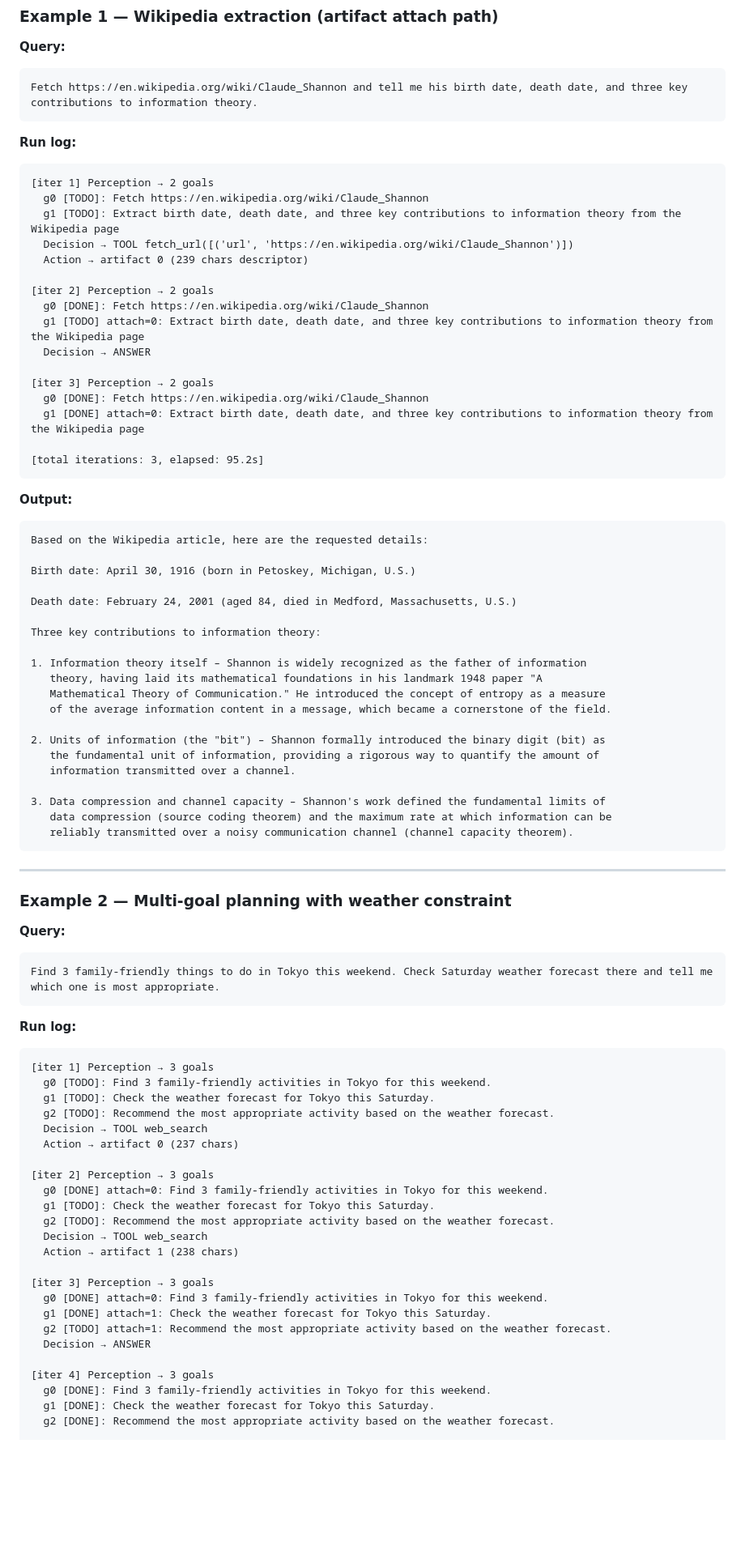
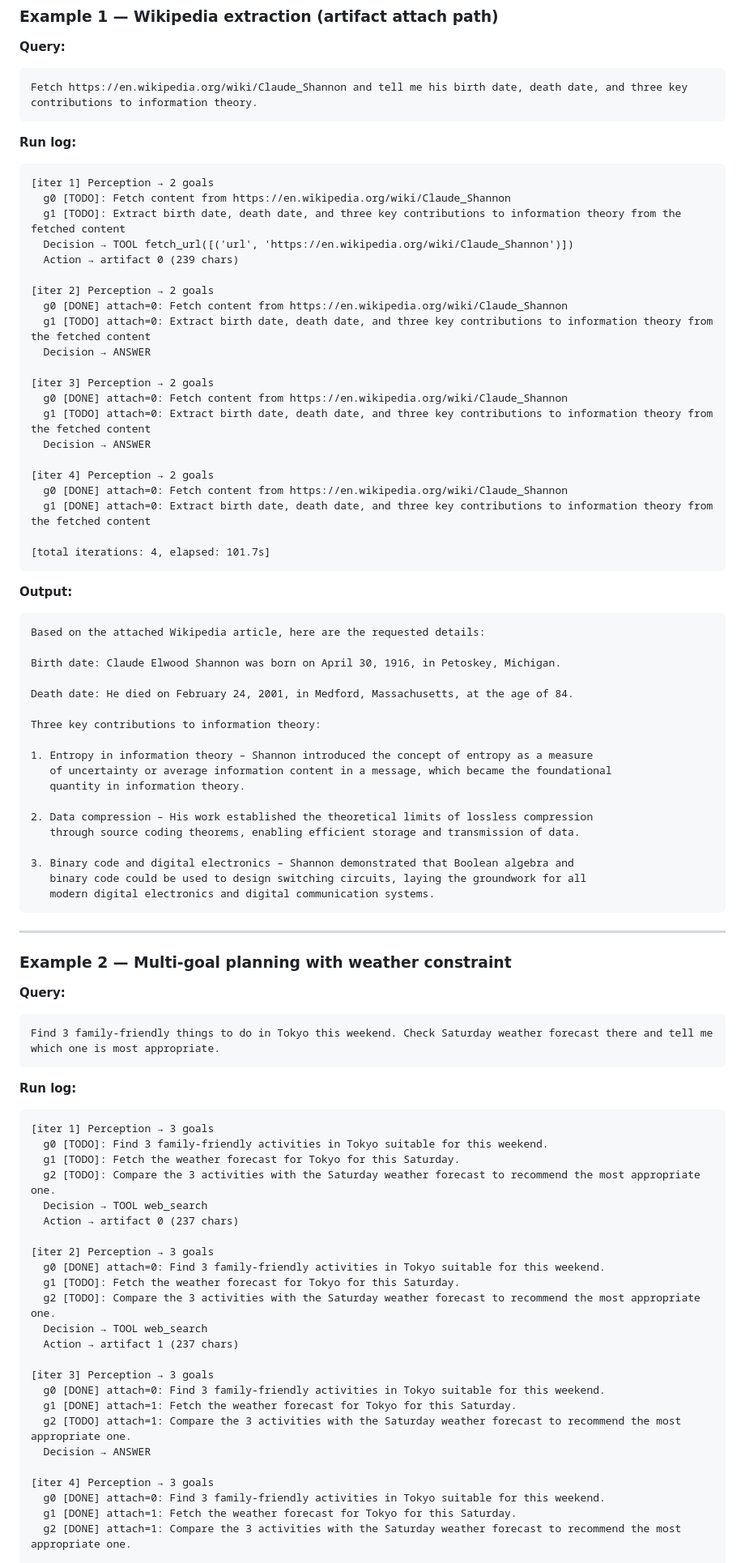
Before and after one commit to gmakkar-learn/EAGv3, a Markdown page: assignment-06-agent-loop/README.md, the part around one of its changes. Shown at 81% size. Drawn GitHub-style; blank space fills up the shorter version.

````diff
--- a/assignment-06-agent-loop/README.md
+++ b/assignment-06-agent-loop/README.md
@@ -60,45 +60,48 @@ Fetch https://en.wikipedia.org/wiki/Claude_Shannon and tell me his birth date, d
 **Run log:**
 ```
 [iter 1] Perception → 2 goals
-  g0 [TODO]: Fetch https://en.wikipedia.org/wiki/Claude_Shannon
-  g1 [TODO]: Extract birth date, death date, and three key contributions to information theory from the Wikipedia page
+  g0 [TODO]: Fetch content from https://en.wikipedia.org/wiki/Claude_Shannon
+  g1 [TODO]: Extract birth date, death date, and three key contributions to information theory from the fetched content
   Decision → TOOL fetch_url([('url', 'https://en.wikipedia.org/wiki/Claude_Shannon')])
-  Action → artifact 0 (239 chars descriptor)
+  Action → artifact 0 (239 chars)
 
 [iter 2] Perception → 2 goals
-  g0 [DONE]: Fetch https://en.wikipedia.org/wiki/Claude_Shannon
-  g1 [TODO] attach=0: Extract birth date, death date, and three key contributions to information theory from the Wikipedia page
+  g0 [DONE] attach=0: Fetch content from https://en.wikipedia.org/wiki/Claude_Shannon
+  g1 [TODO] attach=0: Extract birth date, death date, and three key contributions to information theory from the fetched content
   Decision → ANSWER
 
 [iter 3] Perception → 2 goals
-  g0 [DONE]: Fetch https://en.wikipedia.org/wiki/Claude_Shannon
-  g1 [DONE] attach=0: Extract birth date, death date, and three key contributions to information theory from the Wikipedia page
+  g0 [DONE] attach=0: Fetch content from https://en.wikipedia.org/wiki/Claude_Shannon
+  g1 [TODO] attach=0: Extract birth date, death date, and three key contributions to information theory from the fetched content
+  Decision → ANSWER
 
-[total iterations: 3, elapsed: 95.2s]
+[iter 4] Perception → 2 goals
+  g0 [DONE] attach=0: Fetch content from https://en.wikipedia.org/wiki/Claude_Shannon
+  g1 [DONE] attach=0: Extract birth date, death date, and three key contributions to information theory from the fetched content
+
+[total iterations: 4, elapsed: 101.7s]
 ```
 
 **Output:**
 ```
-Based on the Wikipedia article, here are the requested details:
+Based on the attached Wikipedia article, here are the requested details:
 
-Birth date: April 30, 1916 (born in Petoskey, Michigan, U.S.)
+Birth date: Claude Elwood Shannon was born on April 30, 1916, in Petoskey, Michigan.
 
-Death date: February 24, 2001 (aged 84, died in Medford, Massachusetts, U.S.)
+Death date: He died on February 24, 2001, in Medford, Massachusetts, at the age of 84.
 
 Three key contributions to information theory:
 
-1. Information theory itself – Shannon is widely recognized as the father of information
-   theory, having laid its mathematical foundations in his landmark 1948 paper "A
-   Mathematical Theory of Communication." He introduced the concept of entropy as a measure
-   of the average information content in a message, which became a cornerstone of the field.
+1. Entropy in information theory – Shannon introduced the concept of entropy as a measure
+   of uncertainty or average information content in a message, which became the foundational
+   quantity in information theory.
 
-2. Units of information (the "bit") – Shannon formally introduced the binary digit (bit) as
-   the fundamental unit of information, providing a rigorous way to quantify the amount of
-   information transmitted over a channel.
+2. Data compression – His work established the theoretical limits of lossless compression
+   through source coding theorems, enabling efficient storage and transmission of data.
 
-3. Data compression and channel capacity – Shannon's work defined the fundamental limits of
-   data compression (source coding theorem) and the maximum rate at which information can be
-   reliably transmitted over a noisy communication channel (channel capacity theorem).
+3. Binary code and digital electronics – Shannon demonstrated that Boolean algebra and
+   binary code could be used to design switching circuits, laying the groundwork for all
+   modern digital electronics and digital communication systems.
 ```
 
 ---
@@ -113,27 +116,27 @@ Find 3 family-friendly things to do in Tokyo this weekend. Check Saturday weathe
 **Run log:**
 ```
 [iter 1] Perception → 3 goals
-  g0 [TODO]: Find 3 family-friendly activities in Tokyo for this weekend.
-  g1 [TODO]: Check the weather forecast for Tokyo this Saturday.
-  g2 [TODO]: Recommend the most appropriate activity based on the weather forecast.
+  g0 [TODO]: Find 3 family-friendly activities in Tokyo suitable for this weekend.
+  g1 [TODO]: Fetch the weather forecast for Tokyo for this Saturday.
+  g2 [TODO]: Compare the 3 activities with the Saturday weather forecast to recommend the most appropriate one.
   Decision → TOOL web_search
   Action → artifact 0 (237 chars)
 
 [iter 2] Perception → 3 goals
-  g0 [DONE] attach=0: Find 3 family-friendly activities in Tokyo for this weekend.
-  g1 [TODO]: Check the weather forecast for Tokyo this Saturday.
-  g2 [TODO]: Recommend the most appropriate activity based on the weather forecast.
+  g0 [DONE] attach=0: Find 3 family-friendly activities in Tokyo suitable for this weekend.
+  g1 [TODO]: Fetch the weather forecast for Tokyo for this Saturday.
+  g2 [TODO]: Compare the 3 activities with the Saturday weather forecast to recommend the most appropriate one.
   Decision → TOOL web_search
-  Action → artifact 1 (238 chars)
+  Action → artifact 1 (237 chars)
 
 [iter 3] Perception → 3 goals
-  g0 [DONE] attach=0: Find 3 family-friendly activities in Tokyo for this weekend.
-  g1 [DONE] attach=1: Check the weather forecast for Tokyo this Saturday.
-  g2 [TODO] attach=1: Recommend the most appropriate activity based on the weather forecast.
+  g0 [DONE] attach=0: Find 3 family-friendly activities in Tokyo suitable for this weekend.
+  g1 [DONE] attach=1: Fetch the weather forecast for Tokyo for this Saturday.
+  g2 [TODO] attach=1: Compare the 3 activities with the Saturday weather forecast to recommend the most appropriate one.
   Decision → ANSWER
 
 [iter 4] Perception → 3 goals
-  g0 [DONE]: Find 3 family-friendly activities in Tokyo for this weekend.
-  g1 [DONE]: Check the weather forecast for Tokyo this Saturday.
-  g2 [DONE]: Recommend the most appropriate activity based on the weather forecast.
+  g0 [DONE] attach=0: Find 3 family-friendly activities in Tokyo suitable for this weekend.
+  g1 [DONE] attach=1: Fetch the weather forecast for Tokyo for this Saturday.
+  g2 [DONE] attach=1: Compare the 3 activities with the Saturday weather forecast to recommend the most appropriate one.
 
````
Also changed, not shown: other parts of assignment-06-agent-loop/README.md (+78 -83 lines).
